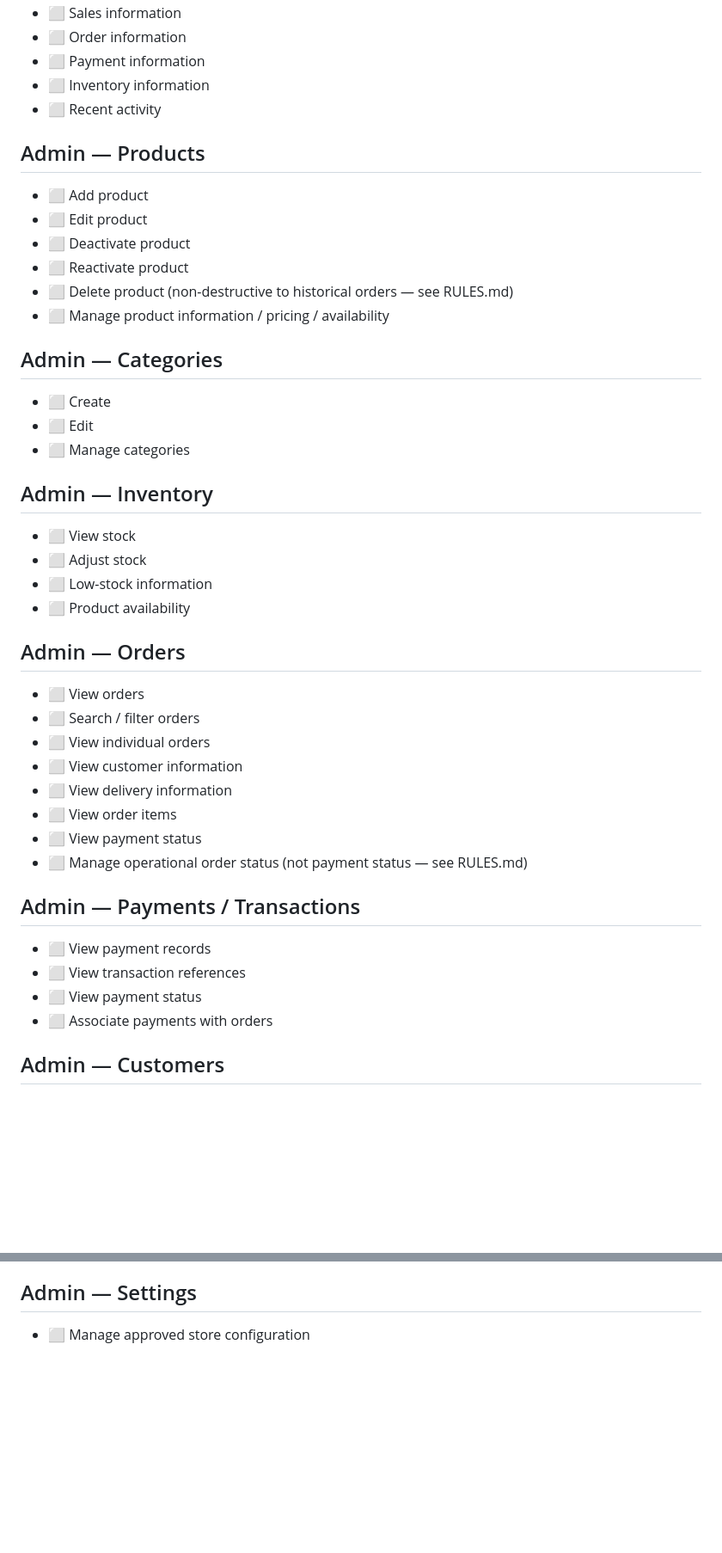
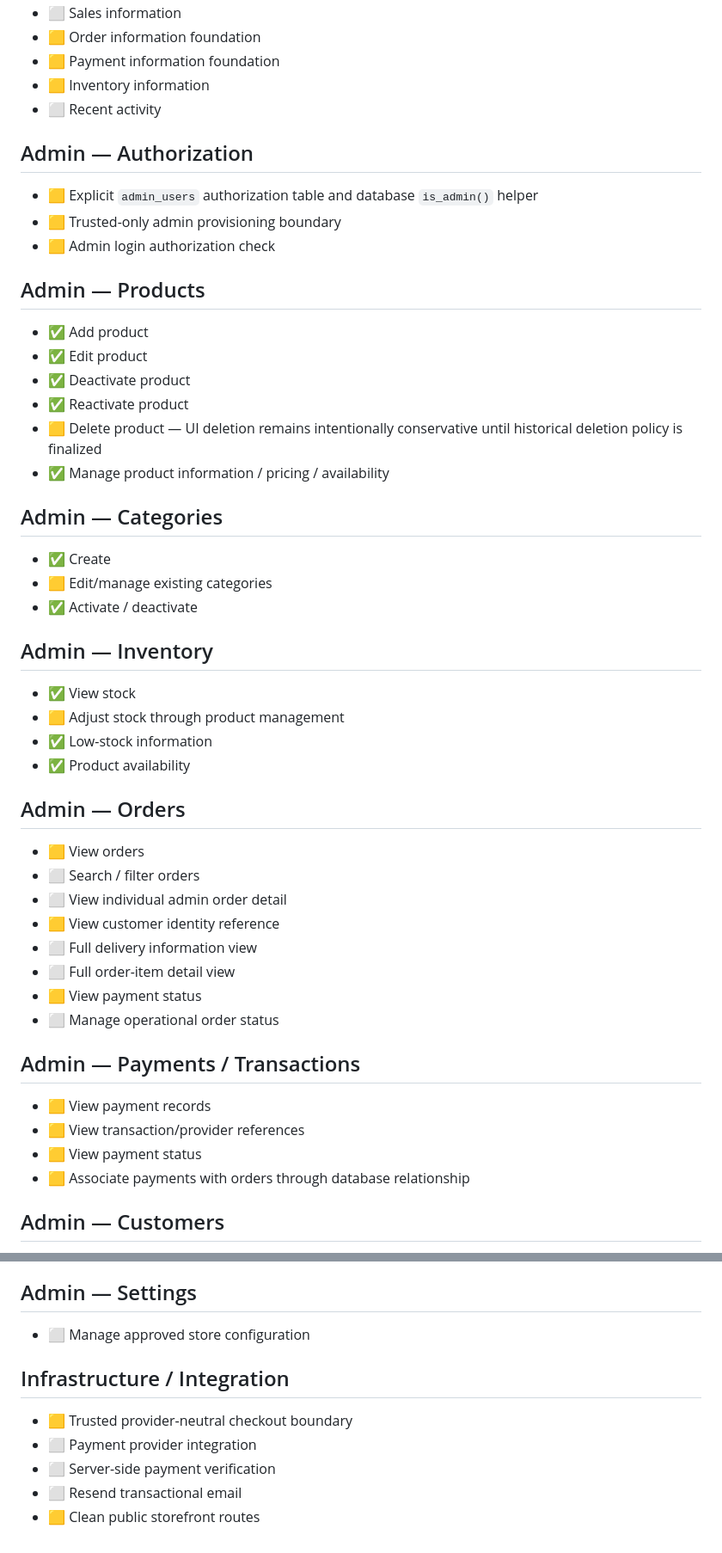
Before and after one commit to blinkzdlfx-cell/Beulah-foods, a Markdown page: FEATURES.md, 2 parts joined by grey strips. Shown at 86% size. Drawn GitHub-style; blank space fills up the shorter version.

```diff
--- a/FEATURES.md
+++ b/FEATURES.md
@@ -57,43 +55,48 @@ until it's connected to real Supabase data and tested.
 - ⬜ Sales information
-- ⬜ Order information
-- ⬜ Payment information
-- ⬜ Inventory information
+- 🟨 Order information foundation
+- 🟨 Payment information foundation
+- 🟨 Inventory information
 - ⬜ Recent activity
 
+## Admin — Authorization
+- 🟨 Explicit `admin_users` authorization table and database `is_admin()` helper
+- 🟨 Trusted-only admin provisioning boundary
+- 🟨 Admin login authorization check
+
 ## Admin — Products
-- ⬜ Add product
-- ⬜ Edit product
-- ⬜ Deactivate product
-- ⬜ Reactivate product
-- ⬜ Delete product (non-destructive to historical orders — see RULES.md)
-- ⬜ Manage product information / pricing / availability
+- ✅ Add product
+- ✅ Edit product
+- ✅ Deactivate product
+- ✅ Reactivate product
+- 🟨 Delete product — UI deletion remains intentionally conservative until historical deletion policy is finalized
+- ✅ Manage product information / pricing / availability
 
 ## Admin — Categories
-- ⬜ Create
-- ⬜ Edit
-- ⬜ Manage categories
+- ✅ Create
+- 🟨 Edit/manage existing categories
+- ✅ Activate / deactivate
 
 ## Admin — Inventory
-- ⬜ View stock
-- ⬜ Adjust stock
-- ⬜ Low-stock information
-- ⬜ Product availability
+- ✅ View stock
+- 🟨 Adjust stock through product management
+- ✅ Low-stock information
+- ✅ Product availability
 
 ## Admin — Orders
-- ⬜ View orders
+- 🟨 View orders
 - ⬜ Search / filter orders
-- ⬜ View individual orders
-- ⬜ View customer information
-- ⬜ View delivery information
-- ⬜ View order items
-- ⬜ View payment status
-- ⬜ Manage operational order status (not payment status — see RULES.md)
+- ⬜ View individual admin order detail
+- 🟨 View customer identity reference
+- ⬜ Full delivery information view
+- ⬜ Full order-item detail view
+- 🟨 View payment status
+- ⬜ Manage operational order status
 
 ## Admin — Payments / Transactions
-- ⬜ View payment records
-- ⬜ View transaction references
-- ⬜ View payment status
-- ⬜ Associate payments with orders
+- 🟨 View payment records
+- 🟨 View transaction/provider references
+- 🟨 View payment status
+- 🟨 Associate payments with orders through database relationship
 
 ## Admin — Customers
 - ⬜ View customers
@@ -117,3 +120,10 @@ until it's connected to real Supabase data and tested.
 
 ## Admin — Settings
 - ⬜ Manage approved store configuration
+
+## Infrastructure / Integration
+- 🟨 Trusted provider-neutral checkout boundary
+- ⬜ Payment provider integration
+- ⬜ Server-side payment verification
+- ⬜ Resend transactional email
+- 🟨 Clean public storefront routes
```
Also changed, not shown: other parts of FEATURES.md (+34 -36 lines).
